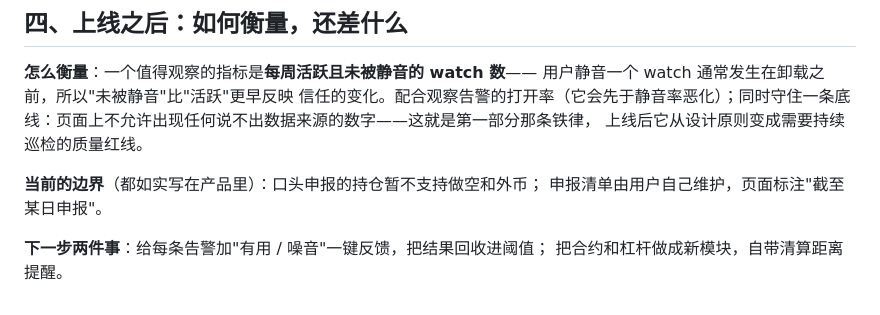
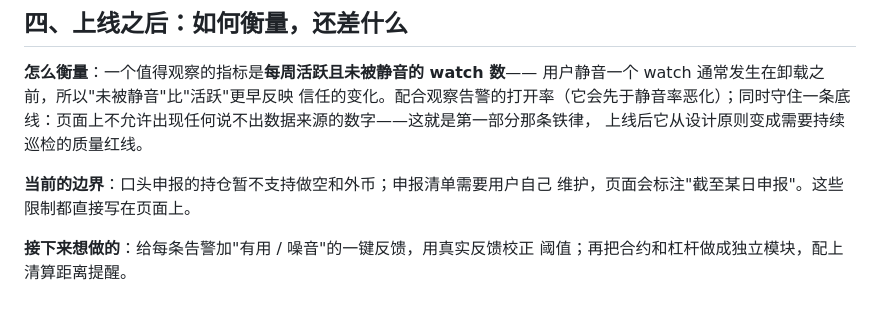
Before and after one commit to jieyuhuayang/portfolio-watch, a Markdown page: ONE-PAGER.zh.md, the part around the change. Drawn GitHub-style.

Commit message:
one-pagers: natural phrasing for section 4 boundaries and next steps

```diff
--- a/ONE-PAGER.zh.md
+++ b/ONE-PAGER.zh.md
@@ -100,8 +100,8 @@
 线：页面上不允许出现任何说不出数据来源的数字——这就是第一部分那条铁律，
 上线后它从设计原则变成需要持续巡检的质量红线。
 
-**当前的边界**（都如实写在产品里）：口头申报的持仓暂不支持做空和外币；
-申报清单由用户自己维护，页面标注"截至某日申报"。
+**当前的边界**：口头申报的持仓暂不支持做空和外币；申报清单需要用户自己
+维护，页面会标注"截至某日申报"。这些限制都直接写在页面上。
 
-**下一步两件事**：给每条告警加"有用 / 噪音"一键反馈，把结果回收进阈值；
-把合约和杠杆做成新模块，自带清算距离提醒。
+**接下来想做的**：给每条告警加"有用 / 噪音"的一键反馈，用真实反馈校正
+阈值；再把合约和杠杆做成独立模块，配上清算距离提醒。
```
Also changed, not shown: ONE-PAGER.md (+7 -6 lines).
